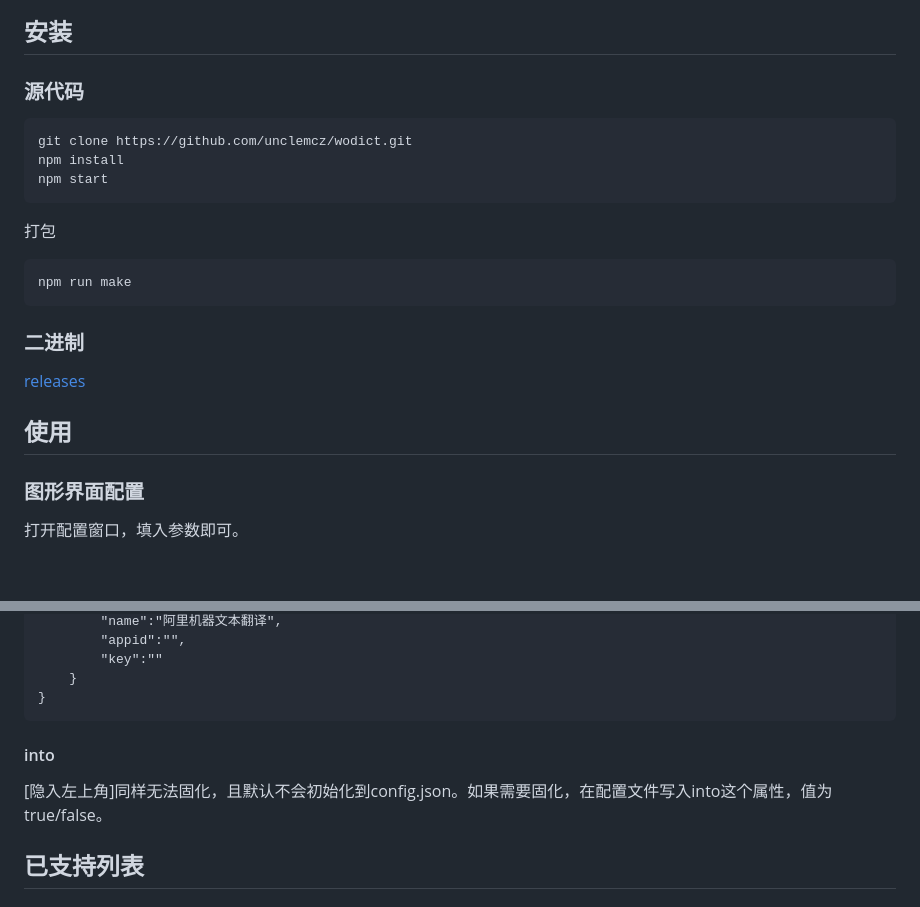
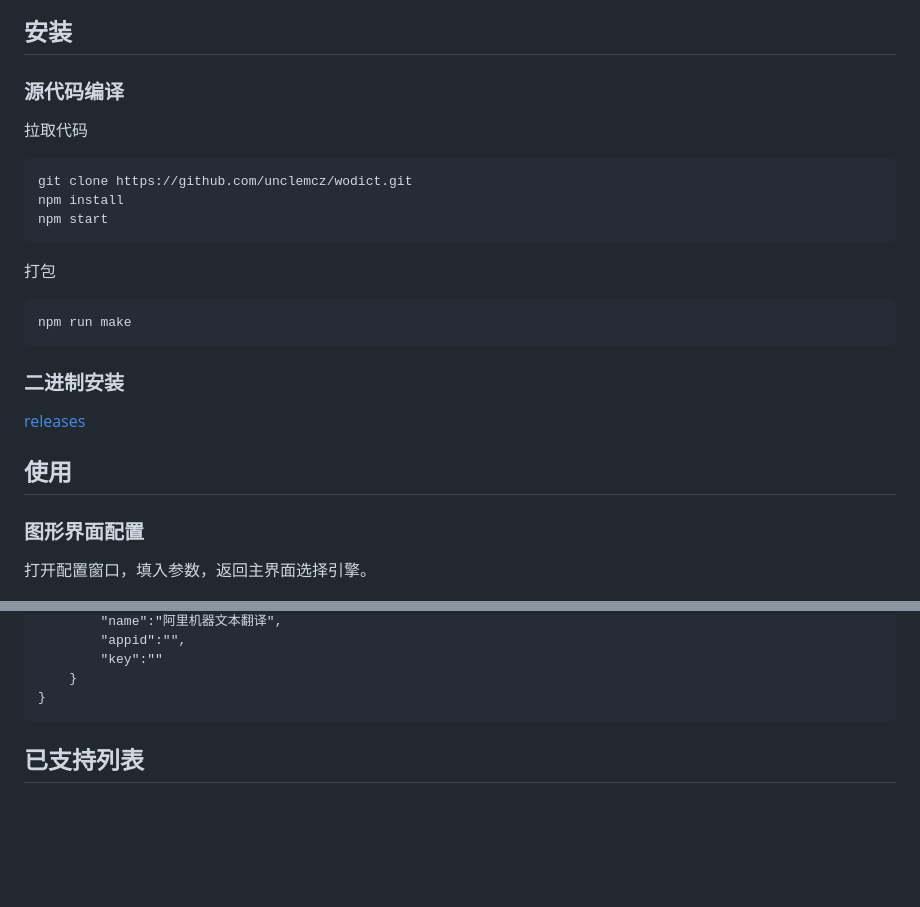
Before and after one commit to unclemcz/wodict, a Markdown page: README.md, 2 parts joined by grey strips. Rendered like a GitHub page; blank space fills up the shorter version.

````diff
--- a/README.md
+++ b/README.md
@@ -20,7 +20,8 @@ wodict是一个基于electron开发的网络环境下泛用型翻译（词典）
 
 ## 安装
 
-### 源代码
+### 源代码编译
+拉取代码
 ```
 git clone https://github.com/unclemcz/wodict.git
 npm install
@@ -31,11 +32,11 @@ npm start
 npm run make
 ```
 
-### 二进制
+### 二进制安装
 [releases](https://github.com/unclemcz/wodict/releases)
 
 ## 使用
 ### 图形界面配置
-打开配置窗口，填入参数即可。
+打开配置窗口，填入参数，返回主界面选择引擎。
 
 ![配置窗口](./readme/config.png)
@@ -84,8 +84,7 @@ npm run make
     }
 }
 ```
-#### into
-[隐入左上角]同样无法固化，且默认不会初始化到config.json。如果需要固化，在配置文件写入into这个属性，值为true/false。
+
 
 ## 已支持列表
 
````
Also changed, not shown: other parts of README.md (+12 -13 lines), lib/img/icongrey.png (added), readme/notification.png (deleted), readme/tray.png (added), 4 other files.
